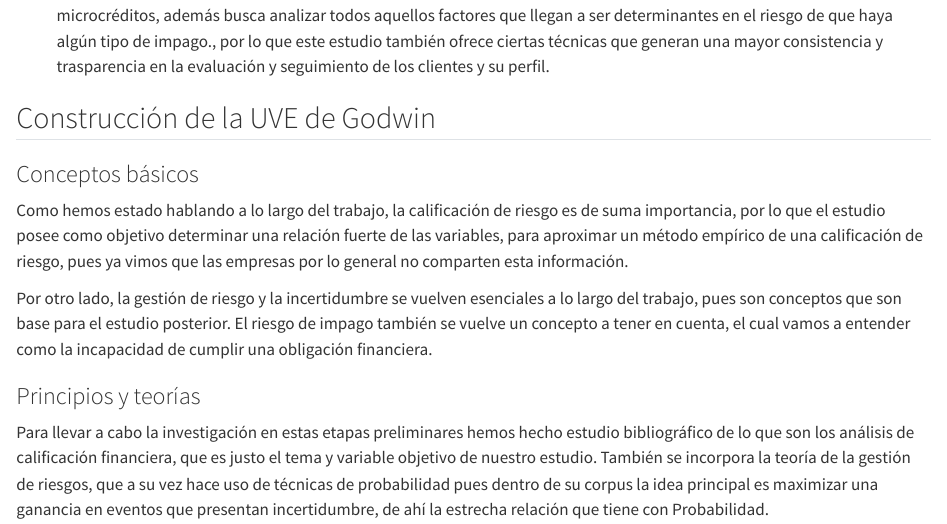
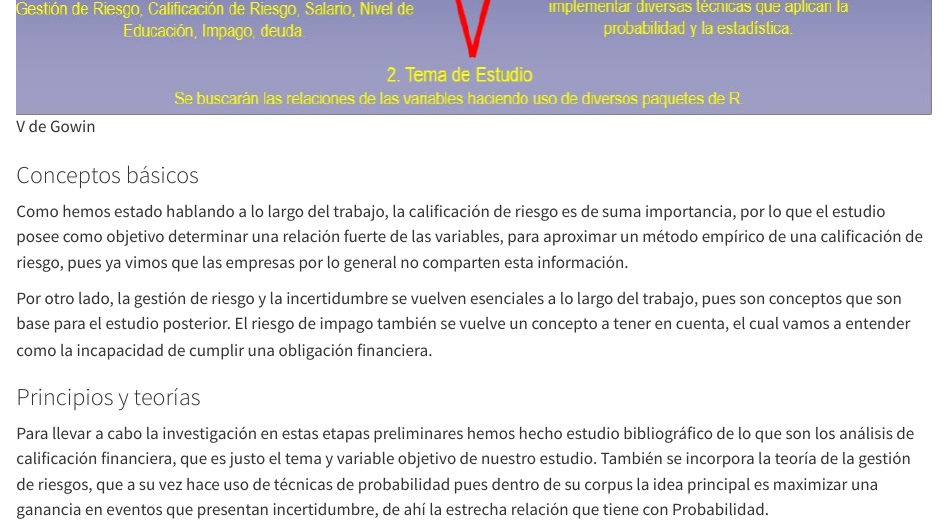
Before and after one commit to JEIKEL195/Bitacora-Grupo-5-CA-0204-II-2024-, a Quarto document (Bitacora_1.qmd): the page in a window 1100 px wide, from 5520 px down before the commit and from 6260 px down after it. Rendered offline with R 4.5, knitr and Pandoc in place of Quarto, with nearby package versions.

Commit message:
feat: agrega imagen de la V de Gowin

```diff
--- a/Bitacora_1.qmd
+++ b/Bitacora_1.qmd
@@ -217,6 +217,8 @@ Entre las posibles combinaciones de palabras clave se se pueden encontrar:
 
 ## Construcción de la UVE de Godwin
 
+![V de Gowin](imagenes/v-gowin.jpeg)
+
 ### Conceptos básicos
 
 Como hemos estado hablando a lo largo del trabajo, la calificación de riesgo es de suma importancia, por lo que el estudio posee como objetivo determinar una relación fuerte de las variables, para aproximar un método empírico de una calificación de riesgo, pues ya vimos que las empresas por lo general no comparten esta información.
```
Also changed, not shown: imagenes/v-gowin.jpeg (added).
